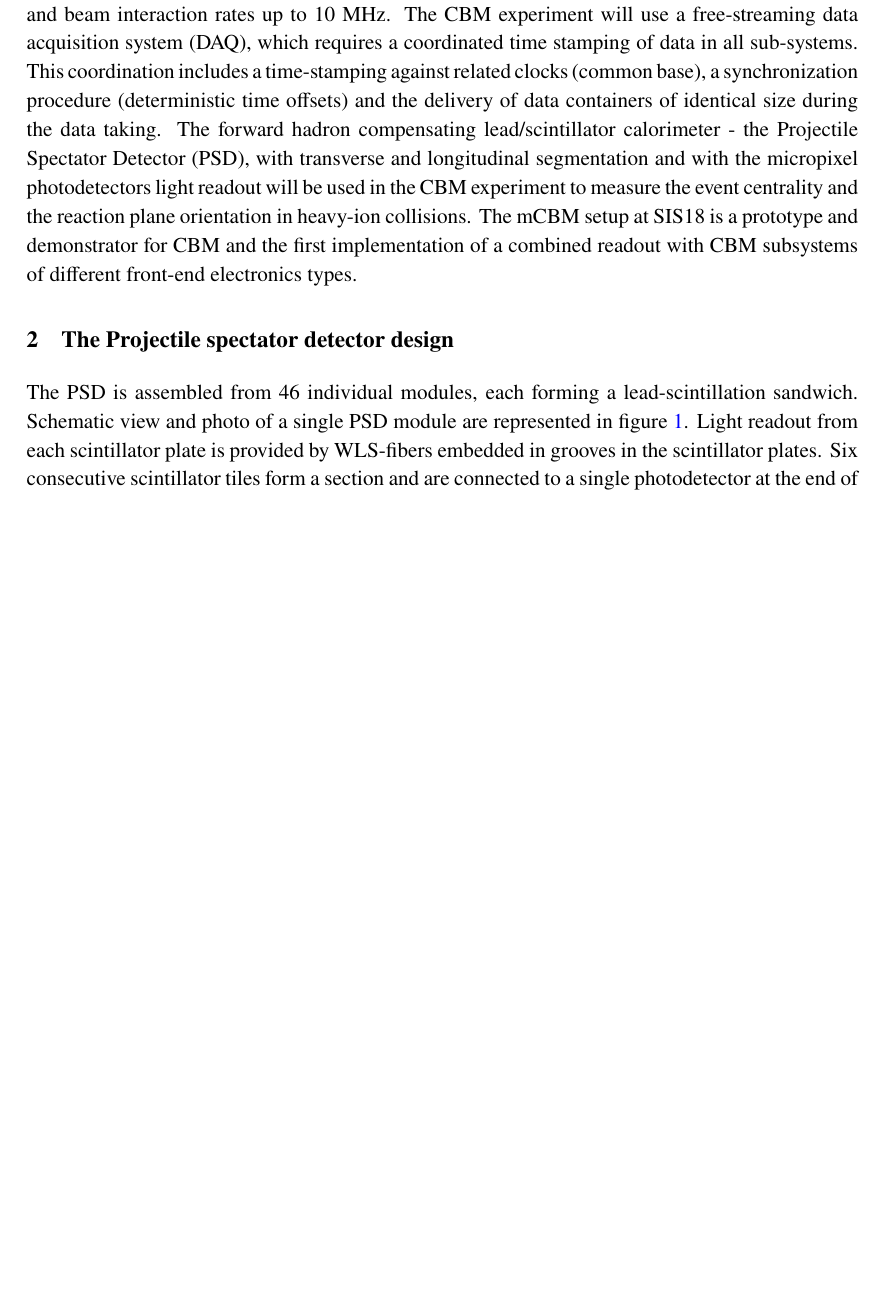
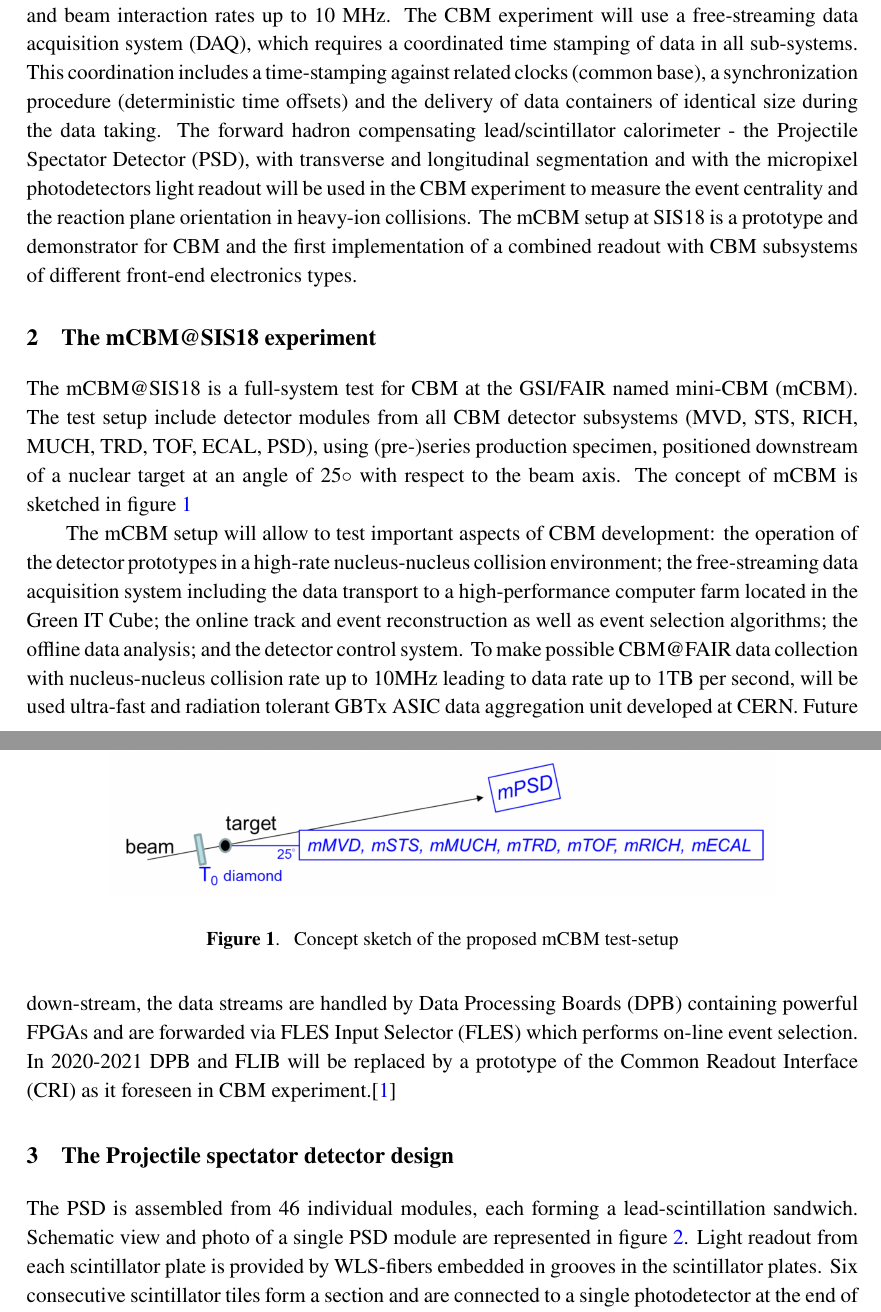
Before and after one commit to dfinogee/PSD_readout_istr2020, a LaTeX document (PSD_readout.tex): part of page 2 of 4 before the commit and two parts of pages 2 and 3 of 5 after it, the two joined at a grey line, cut so that both start at the same text, the shorter picture padded with empty space. Compiled offline with pdfLaTeX.

Commit message:
mCBM section added

```diff
--- a/PSD_readout.tex
+++ b/PSD_readout.tex
@@ -51,9 +51,23 @@
 \label{sec:intro}
 The future Compressed Baryonic Matter (CBM) experiment at the Facility for Antiproton and Ion Research (FAIR) is aimed to explore the Quantum Chromodynamics (QCD) phase diagram in the region of high baryon densities. The CBM will operate in the beam energy range of 2 - 11 AGeV and beam interaction rates up to 10 MHz. The CBM experiment will use a free-streaming data acquisition system (DAQ), which requires a coordinated time stamping of data in all sub-systems. This coordination includes a time-stamping against related clocks (common base), a synchronization procedure (deterministic time offsets) and the delivery of data containers of identical size during the data taking. The forward hadron compensating lead/scintillator calorimeter - the Projectile Spectator Detector (PSD), with transverse and longitudinal segmentation and with the micropixel photodetectors light readout will be used in the CBM experiment to measure the event centrality and the reaction plane orientation in heavy-ion collisions. The mCBM setup at SIS18 is a prototype and demonstrator for CBM and the first implementation of a combined readout with CBM subsystems of different front-end electronics types.
 
+\section{The mCBM@SIS18 experiment}
+\label{sec:intro}
+The mCBM@SIS18 is a full-system test for CBM at the GSI/FAIR named mini-CBM (mCBM). The test setup include detector modules from all CBM detector subsystems (MVD, STS, RICH, MUCH, TRD, TOF, ECAL, PSD), using (pre-)series production specimen, positioned downstream of a nuclear target at an angle of 25◦ with respect to the beam axis.  The concept of mCBM is sketched in figure~\ref{fig:1}
+
+\begin{figure}[htbp]
+\centering
+\includegraphics[width=.8\textwidth]{mCBM_sketch.png}
+\caption{\label{fig:1} Concept sketch of the proposed mCBM test-setup}
+\end{figure}
+
+The mCBM setup will allow to test important aspects of CBM development: the operation of the detector prototypes in a high-rate nucleus-nucleus collision environment; the free-streaming data acquisition system including the data transport to a high-performance computer farm located in the Green IT Cube; the online track and event reconstruction as well as event selection algorithms; the offline data analysis; and the detector control system.
+To make possible CBM@FAIR data collection with nucleus-nucleus collision rate up to 10MHz leading to data rate up to 1TB per second, will be used ultra-fast and radiation tolerant GBTx ASIC data aggregation unit developed at CERN. Future down-stream, the data streams are handled by Data Processing Boards (DPB) containing powerful FPGAs and are forwarded via FLES Input Selector (FLES) which performs on-line event selection. In 2020-2021 DPB and FLIB will be replaced by a prototype of the Common Readout Interface (CRI) as it foreseen in CBM experiment.\cite{1}
+
+
 
 \section{The Projectile spectator detector design}
-The PSD is assembled from 46 individual modules, each forming a lead-scintillation sandwich. Schematic view and photo of a single PSD module are represented in figure~\ref{fig:1}. Light readout from each scintillator plate is provided by WLS-fibers embedded in grooves in the scintillator plates. Six consecutive scintillator tiles form a section and are connected to a single photodetector at the end of the module. The longitudinal segmentation of the modules into 10 sections ensures the uniformity of light collection along the modules. Hamamatsu MPPCs S12572-010P with active area 3$\times$3 $mm^2$ are used as photodetectors for each section of module.
+The PSD is assembled from 46 individual modules, each forming a lead-scintillation sandwich. Schematic view and photo of a single PSD module are represented in figure~\ref{fig:2}. Light readout from each scintillator plate is provided by WLS-fibers embedded in grooves in the scintillator plates. Six consecutive scintillator tiles form a section and are connected to a single photodetector at the end of the module. The longitudinal segmentation of the modules into 10 sections ensures the uniformity of light collection along the modules. Hamamatsu MPPCs S12572-010P with active area 3$\times$3 $mm^2$ are used as photodetectors for each section of module. \cite{2}
 Thus, the entire detector accounts for 460 signal readout channels.
 
 
```
Also changed, not shown: mCBM_sketch.png (added), PSD_readout.tex (13 more changed lines).
